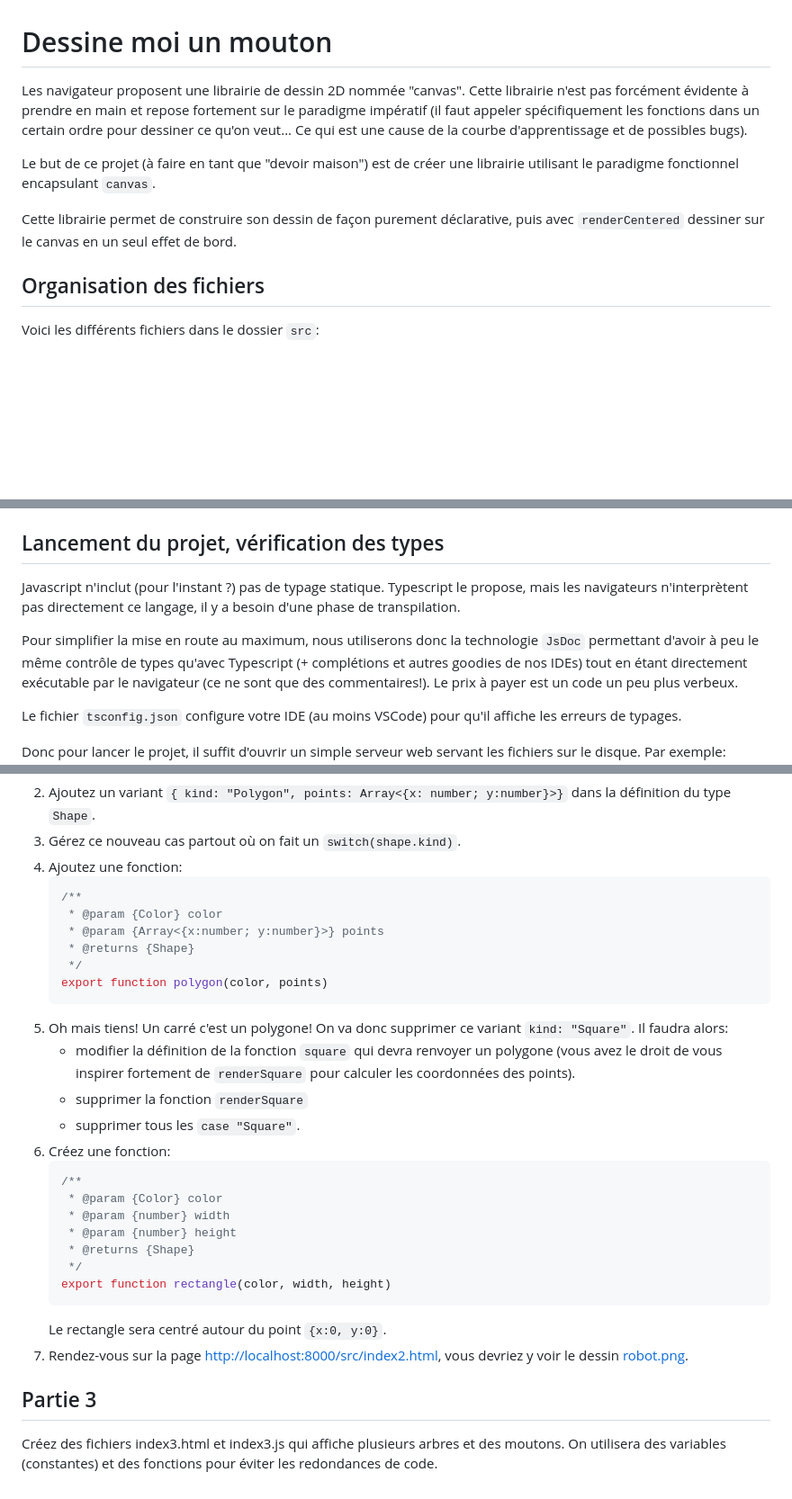
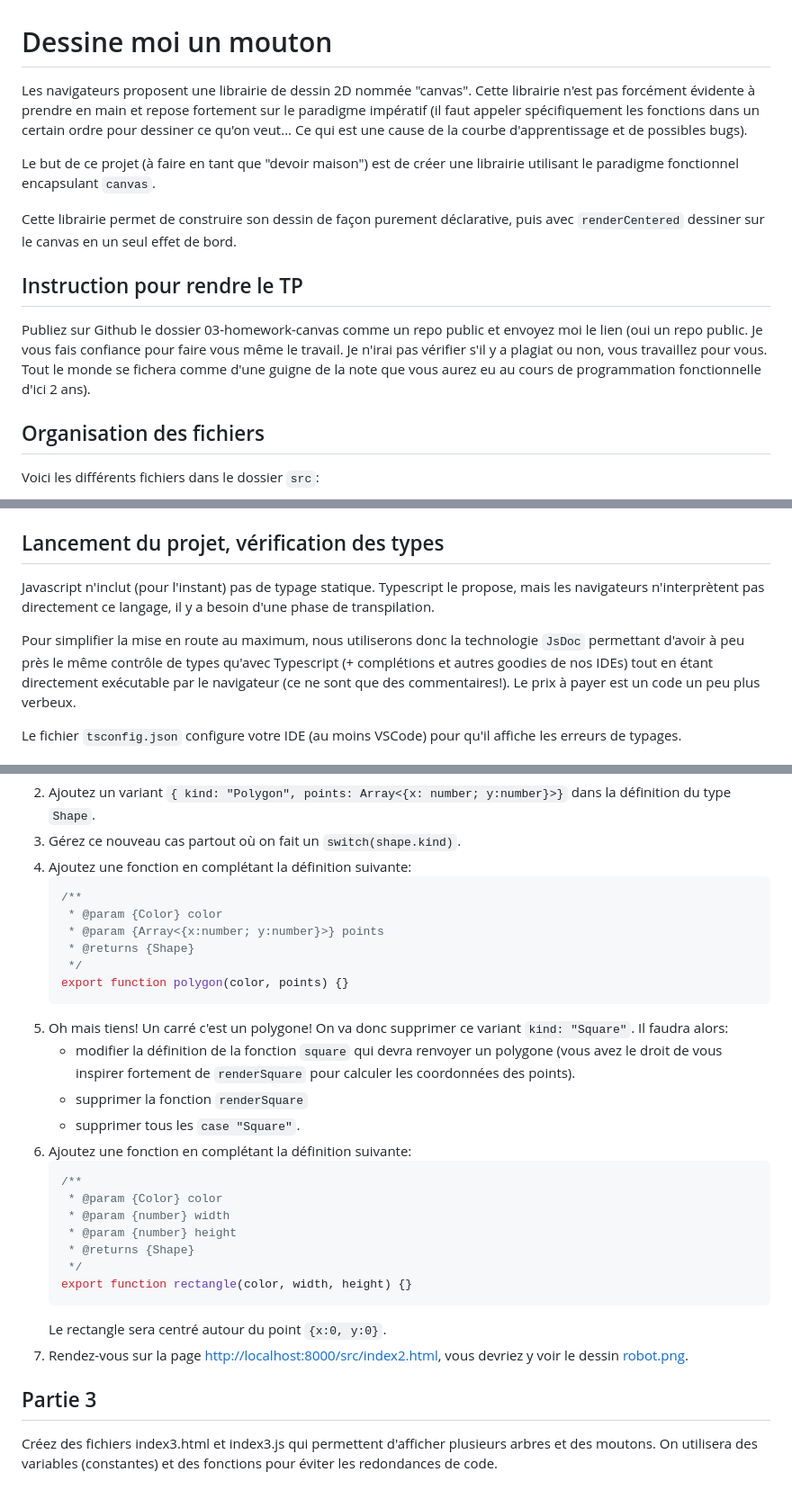
Before and after one commit to userMeh/int-to-fp-elm, a Markdown page: 03-homework-canvas/README.md, 3 parts joined by grey strips. Shown: that part at 90% size. Rendered like a GitHub page; blank space fills up the shorter version.

Commit message:
improve 03 README

````diff
--- a/03-homework-canvas/README.md
+++ b/03-homework-canvas/README.md
@@ -1,6 +1,6 @@
 # Dessine moi un mouton
 
-Les navigateur proposent une librairie de dessin 2D nommée "canvas".
+Les navigateurs proposent une librairie de dessin 2D nommée "canvas".
 Cette librairie n'est pas forcément évidente à prendre en main et
 repose fortement sur le paradigme impératif (il faut appeler
 spécifiquement les fonctions dans un certain ordre pour dessiner ce qu'on
@@ -11,6 +11,14 @@ Le but de ce projet (à faire en tant que "devoir maison") est de créer une lib
 Cette librairie permet de construire son dessin de façon purement
 déclarative, puis avec `renderCentered` dessiner sur le canvas en
 un seul effet de bord.
+
+## Instruction pour rendre le TP
+
+Publiez sur Github le dossier 03-homework-canvas comme un repo public et envoyez moi le
+lien (oui un repo public. Je vous fais confiance pour faire vous même le travail. Je n'irai
+pas vérifier s'il y a plagiat ou non, vous travaillez pour vous. Tout le monde se fichera
+comme d'une guigne de la note que vous aurez eu au cours de programmation fonctionnelle
+d'ici 2 ans).
 
 ## Organisation des fichiers
 
@@ -24,12 +32,12 @@ Voici les différents fichiers dans le dossier `src`:
 
 ## Lancement du projet, vérification des types
 
-Javascript n'inclut (pour l'instant ?) pas de typage statique. Typescript le propose, mais
+Javascript n'inclut (pour l'instant) pas de typage statique. Typescript le propose, mais
 les navigateurs n'interprètent pas directement ce langage, il y a besoin d'une phase de
 transpilation.
 
 Pour simplifier la mise en route au maximum, nous utiliserons donc la technologie
-`JsDoc` permettant d'avoir à peu le même contrôle de types qu'avec Typescript
+`JsDoc` permettant d'avoir à peu près le même contrôle de types qu'avec Typescript
 (+ complétions et autres goodies de nos IDEs) tout en étant directement exécutable par
 le navigateur (ce ne sont que des commentaires!). Le prix à payer est un code un peu
 plus verbeux.
@@ -89,14 +97,14 @@ donnant sa liste des coordonnées.
     `{ kind: "Polygon", points: Array<{x: number; y:number}>}`
     dans la définition du type `Shape`.
 3.  Gérez ce nouveau cas partout où on fait un `switch(shape.kind)`.
-4.  Ajoutez une fonction:
+4.  Ajoutez une fonction en complétant la définition suivante:
     ```js
     /**
      * @param {Color} color
      * @param {Array<{x:number; y:number}>} points
      * @returns {Shape}
      */
-    export function polygon(color, points)
+    export function polygon(color, points) {}
     ```
 5.  Oh mais tiens! Un carré c'est un polygone! On va donc supprimer ce
     variant `kind: "Square"`. Il faudra alors:
@@ -106,7 +114,7 @@ donnant sa liste des coordonnées.
       calculer les coordonnées des points).
     - supprimer la fonction `renderSquare`
     - supprimer tous les `case "Square"`.
-6.  Créez une fonction:
+6.  Ajoutez une fonction en complétant la définition suivante:
     ```js
     /**
      * @param {Color} color
@@ -114,12 +122,12 @@ donnant sa liste des coordonnées.
      * @param {number} height
      * @returns {Shape}
      */
-    export function rectangle(color, width, height)
+    export function rectangle(color, width, height) {}
     ```
     Le rectangle sera centré autour du point `{x:0, y:0}`.
 7.  Rendez-vous sur la page [http://localhost:8000/src/index2.html](http://localhost:8000/src/index2.html), vous devriez y voir le dessin [robot.png](./robot.png).
 
 ## Partie 3
 
-Créez des fichiers index3.html et index3.js qui affiche plusieurs arbres et des moutons. On utilisera des variables (constantes) et
+Créez des fichiers index3.html et index3.js qui permettent d'afficher plusieurs arbres et des moutons. On utilisera des variables (constantes) et
 des fonctions pour éviter les redondances de code.
````
